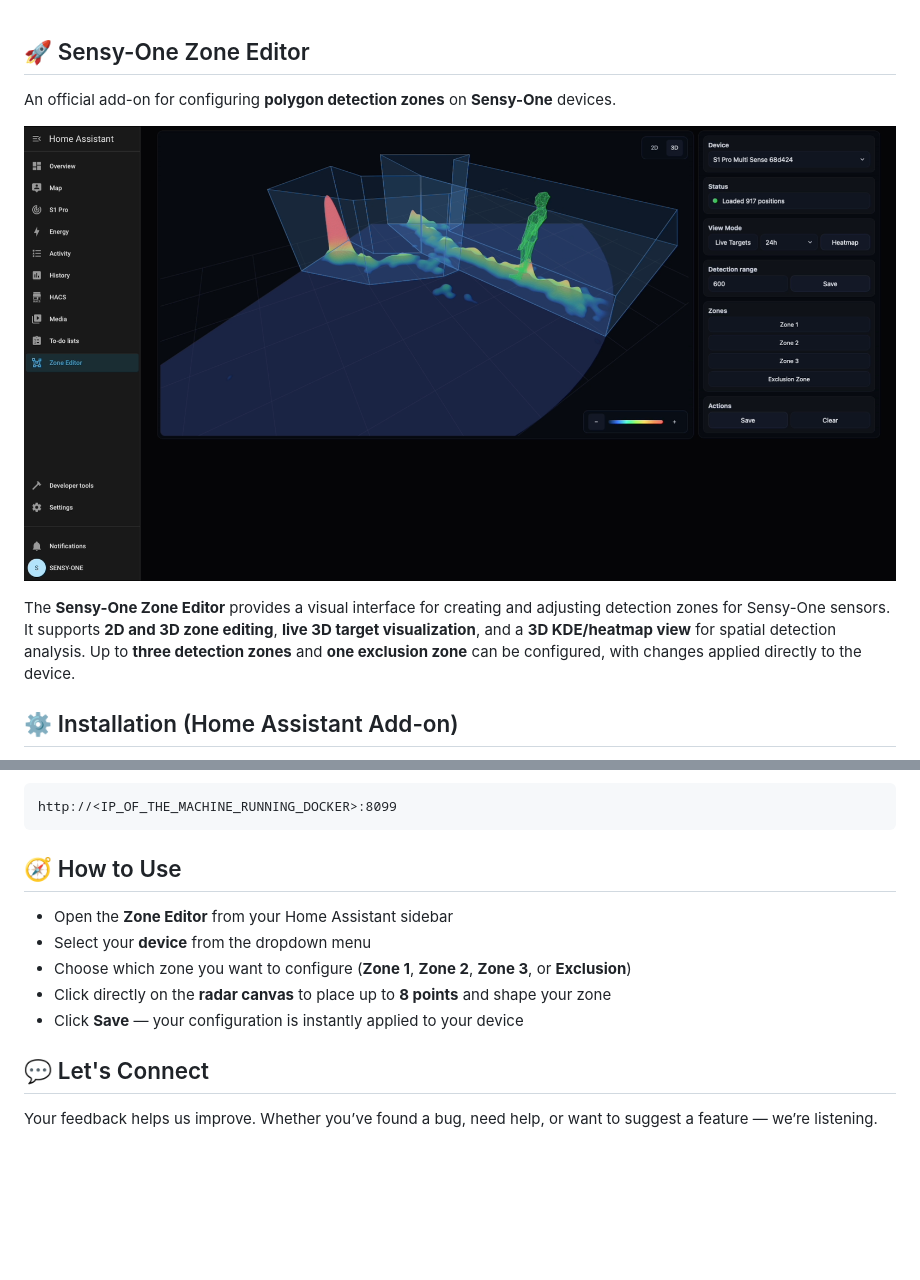
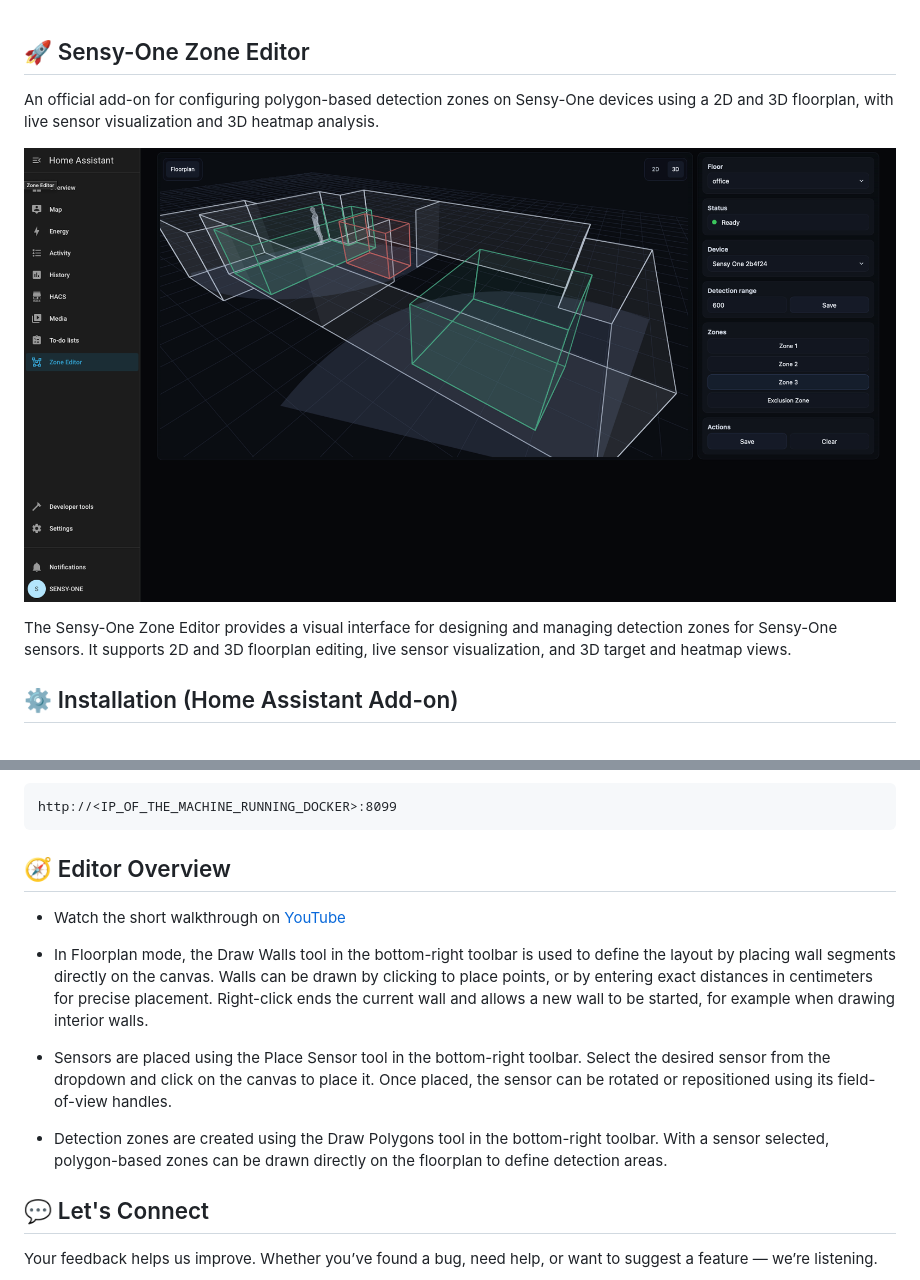
Before and after one commit to sensy-one/home-assistant-addons, a Markdown page: README.md, 2 parts joined by grey strips. Rendered like a GitHub page; pictures changed too: zone-editor/HA.png; blank space fills up the shorter version.

Commit message:
Added new 2D/3D floorplan editor

````diff
--- a/README.md
+++ b/README.md
@@ -1,10 +1,10 @@
 ## 🚀 Sensy-One Zone Editor
 
-An official add-on for configuring **polygon detection zones** on **Sensy-One** devices.
+An official add-on for configuring polygon-based detection zones on Sensy-One devices using a 2D and 3D floorplan, with live sensor visualization and 3D heatmap analysis.
 
 ![Sensy-One Banner](https://github.com/sensy-one/home-assistant-addons/blob/main/zone-editor/HA.png)
 
-The **Sensy-One Zone Editor** provides a visual interface for creating and adjusting detection zones for Sensy-One sensors. It supports **2D and 3D zone editing**, **live 3D target visualization**, and a **3D KDE/heatmap view** for spatial detection analysis. Up to **three detection zones** and **one exclusion zone** can be configured, with changes applied directly to the device.
+The Sensy-One Zone Editor provides a visual interface for designing and managing detection zones for Sensy-One sensors. It supports 2D and 3D floorplan editing, live sensor visualization, and 3D target and heatmap views.
 
 ## ⚙️ Installation (Home Assistant Add-on)
 
@@ -55,14 +55,15 @@ Open in your browser:
 http://<IP_OF_THE_MACHINE_RUNNING_DOCKER>:8099
 ```
 
-## 🧭 How to Use
+## 🧭 Editor Overview
 
-* Open the **Zone Editor** from your Home Assistant sidebar
-* Select your **device** from the dropdown menu
-* Choose which zone you want to configure (**Zone 1**, **Zone 2**, **Zone 3**, or **Exclusion**)
-* Click directly on the **radar canvas** to place up to **8 points** and shape your zone
-* Click **Save** — your configuration is instantly applied to your device
+* Watch the short walkthrough on [YouTube](https://youtu.be/y40BqbnXp_g)
 
+* In Floorplan mode, the Draw Walls tool in the bottom-right toolbar is used to define the layout by placing wall segments directly on the canvas. Walls can be drawn by clicking to place points, or by entering exact distances in centimeters for precise placement. Right-click ends the current wall and allows a new wall to be started, for example when drawing interior walls.
+
+* Sensors are placed using the Place Sensor tool in the bottom-right toolbar. Select the desired sensor from the dropdown and click on the canvas to place it. Once placed, the sensor can be rotated or repositioned using its field-of-view handles.
+
+* Detection zones are created using the Draw Polygons tool in the bottom-right toolbar. With a sensor selected, polygon-based zones can be drawn directly on the floorplan to define detection areas.
 
 ## 💬 Let's Connect
 
````
Also changed, not shown: other parts of README.md (+2 -2 lines), zone-editor/CHANGELOG.md (+3 -0 lines), 3 other files.
